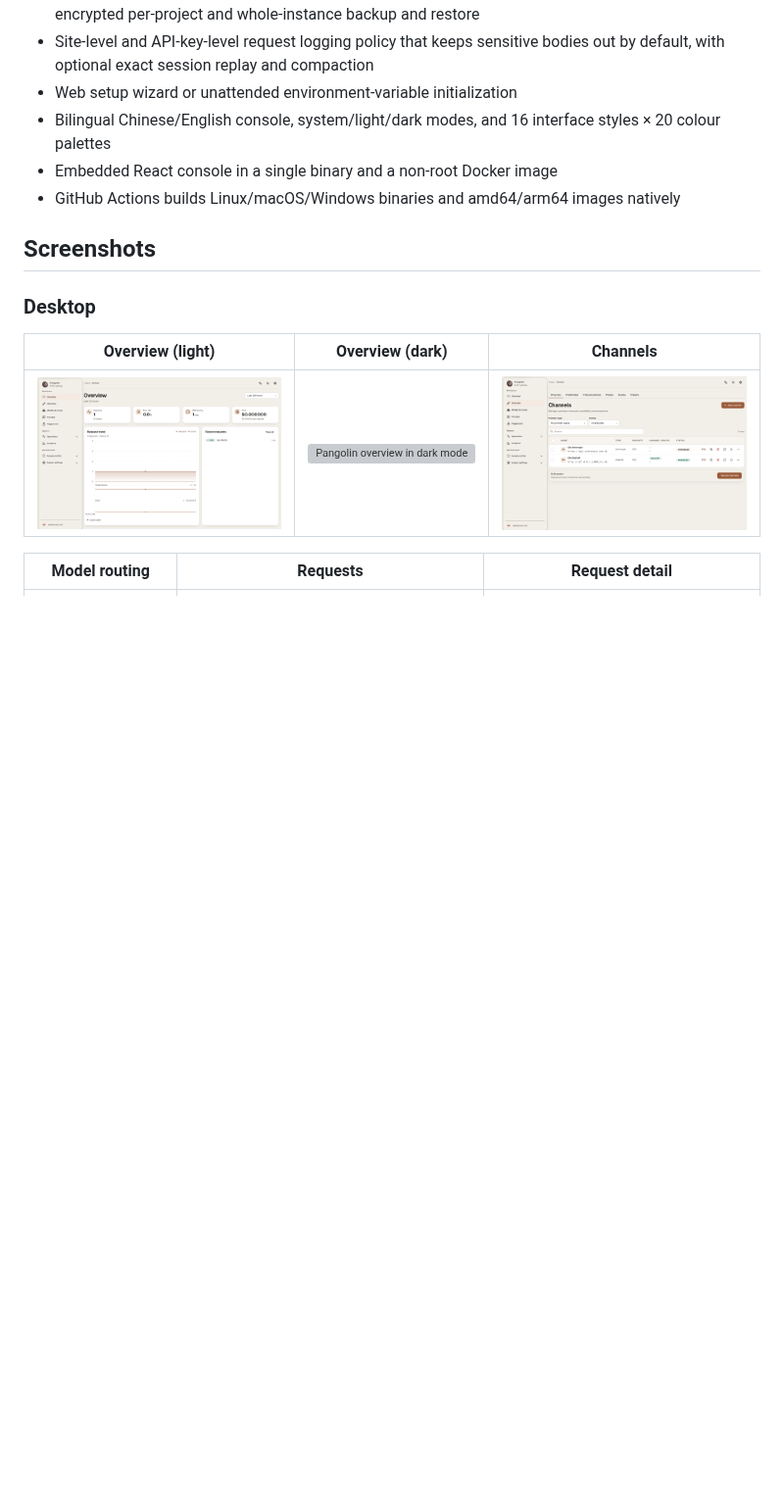
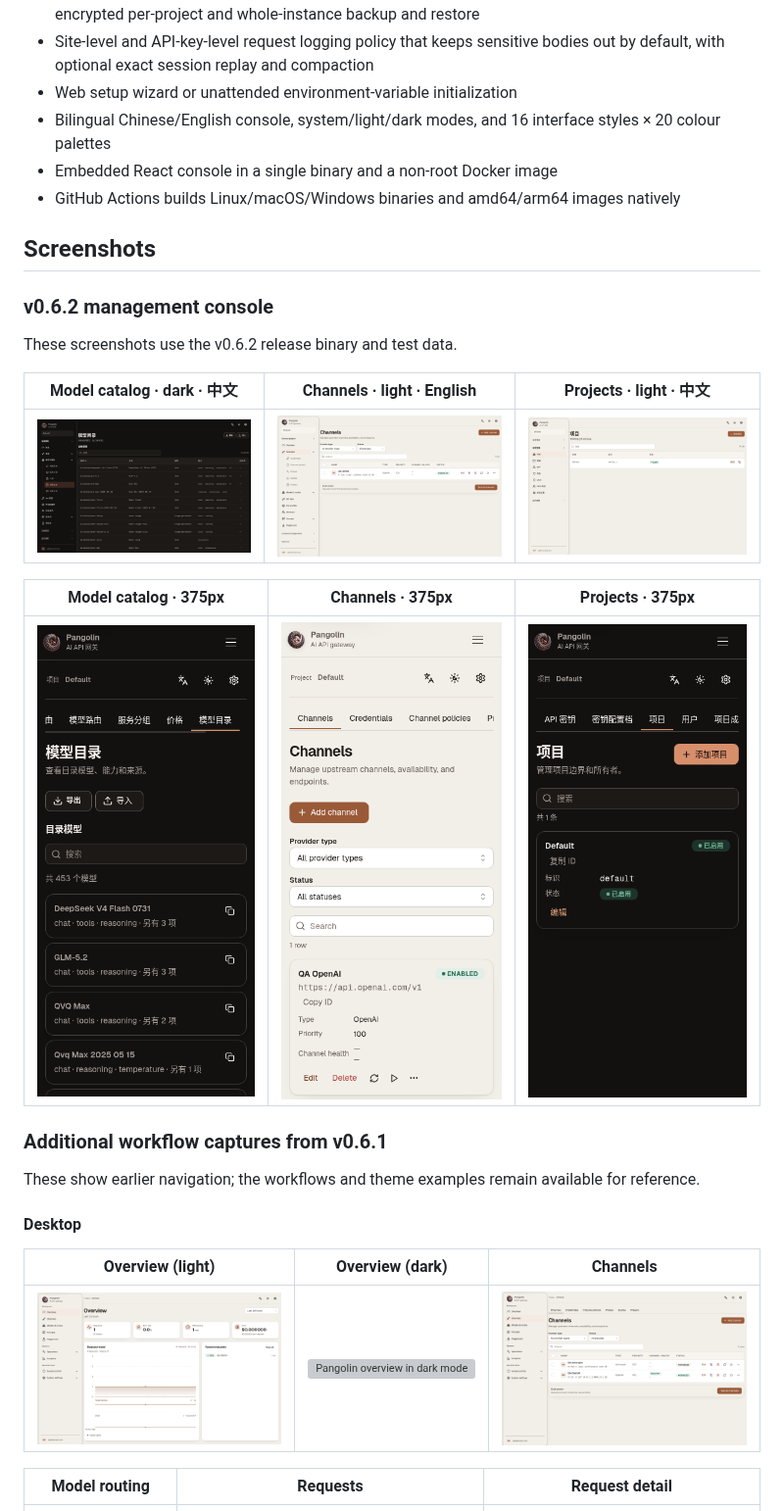
Before and after one commit to ca-x/pangolin, a Markdown page: README.md, the part around one of its changes. Shown at 98% size. Rendered like a GitHub page; pictures changed too: docs/screenshots/management-catalog-desktop-dark-zh.png (added), docs/screenshots/management-catalog-mobile-dark-zh.png (added), docs/screenshots/management-channels-desktop-light-en.png (added); blank space fills up the shorter version; grey boxes are pictures that could not be loaded.

Commit message:
docs(ui): refresh management screenshots for v0.6.2

```diff
--- a/README.md
+++ b/README.md
@@ -29,7 +29,23 @@ Pangolin (Chinese name 鲮鲤) is a single-binary AI API aggregation gateway. It
 
 ## Screenshots
 
-### Desktop
+### v0.6.2 management console
+
+These screenshots use the v0.6.2 release binary and test data.
+
+| Model catalog · dark · 中文 | Channels · light · English | Projects · light · 中文 |
+| --- | --- | --- |
+| ![Model catalog with direct management navigation](docs/screenshots/management-catalog-desktop-dark-zh.png) | ![Channel management with a populated channel](docs/screenshots/management-channels-desktop-light-en.png) | ![Project management with a populated project](docs/screenshots/management-projects-desktop-light-zh.png) |
+
+| Model catalog · 375px | Channels · 375px | Projects · 375px |
+| --- | --- | --- |
+| ![Mobile model catalog in dark mode](docs/screenshots/management-catalog-mobile-dark-zh.png) | ![Mobile channel management in light mode](docs/screenshots/management-channels-mobile-light-en.png) | ![Mobile project management in dark mode](docs/screenshots/management-projects-mobile-dark-zh.png) |
+
+### Additional workflow captures from v0.6.1
+
+These show earlier navigation; the workflows and theme examples remain available for reference.
+
+#### Desktop
 
 | Overview (light) | Overview (dark) | Channels |
 | --- | --- | --- |
```
Also changed, not shown: other parts of README.md (+2 -2 lines).
